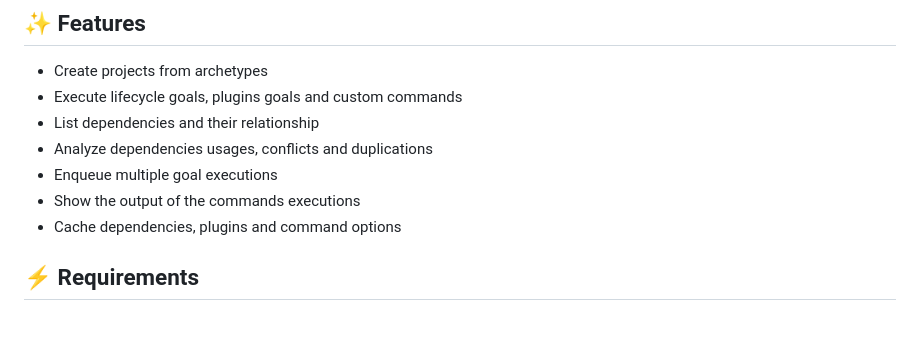
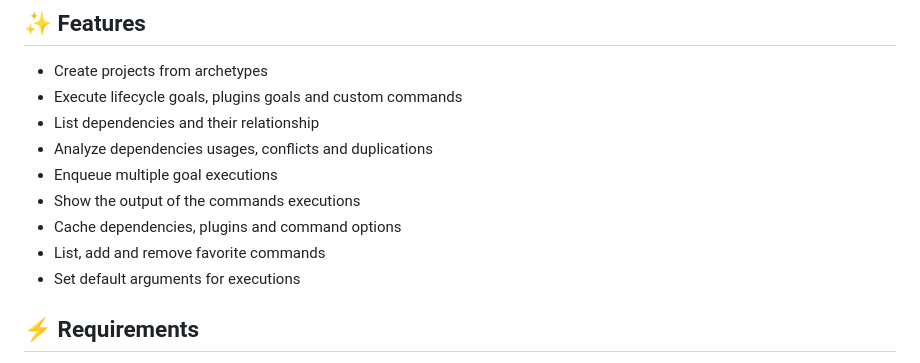
Before and after one commit to oclay1st/maven.nvim, a Markdown page: README.md, the part around the change printed below. Rendered like a GitHub page; blank space fills up the shorter version.

Commit message:
doc: update the README file

```diff
--- a/README.md
+++ b/README.md
@@ -27,6 +31,8 @@
 - Enqueue multiple goal executions
 - Show the output of the commands executions
 - Cache dependencies, plugins and command options
+- List, add and remove favorite commands
+- Set default arguments for executions
 
 ## ⚡️ Requirements
 
```
Also changed, not shown: other parts of README.md (+4 -0 lines).
